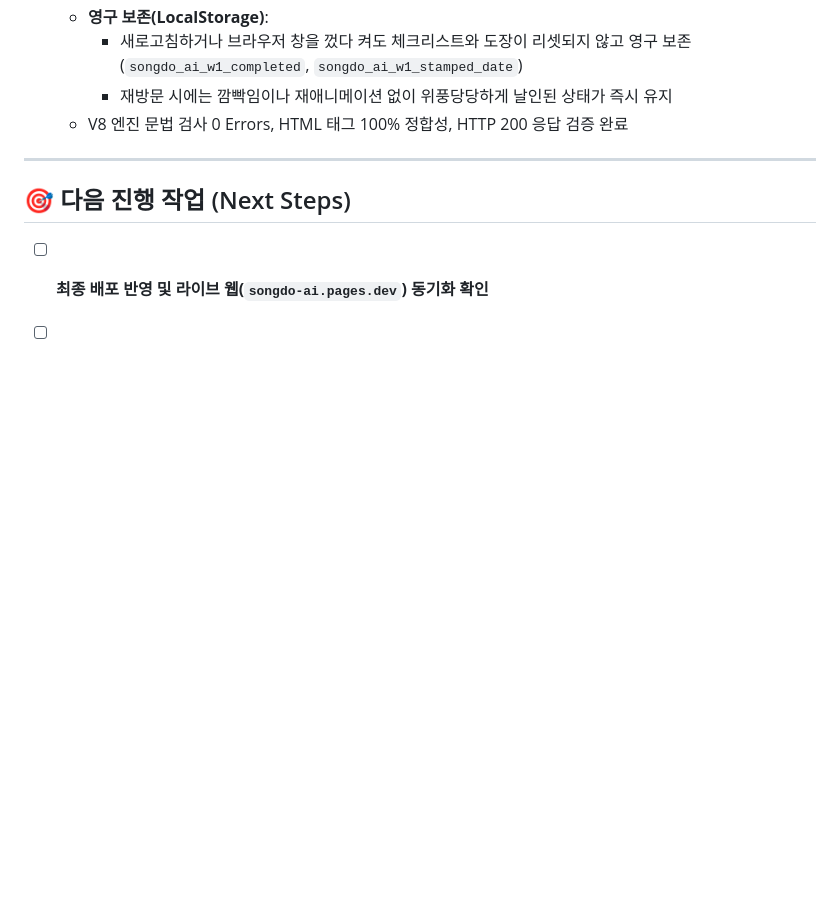
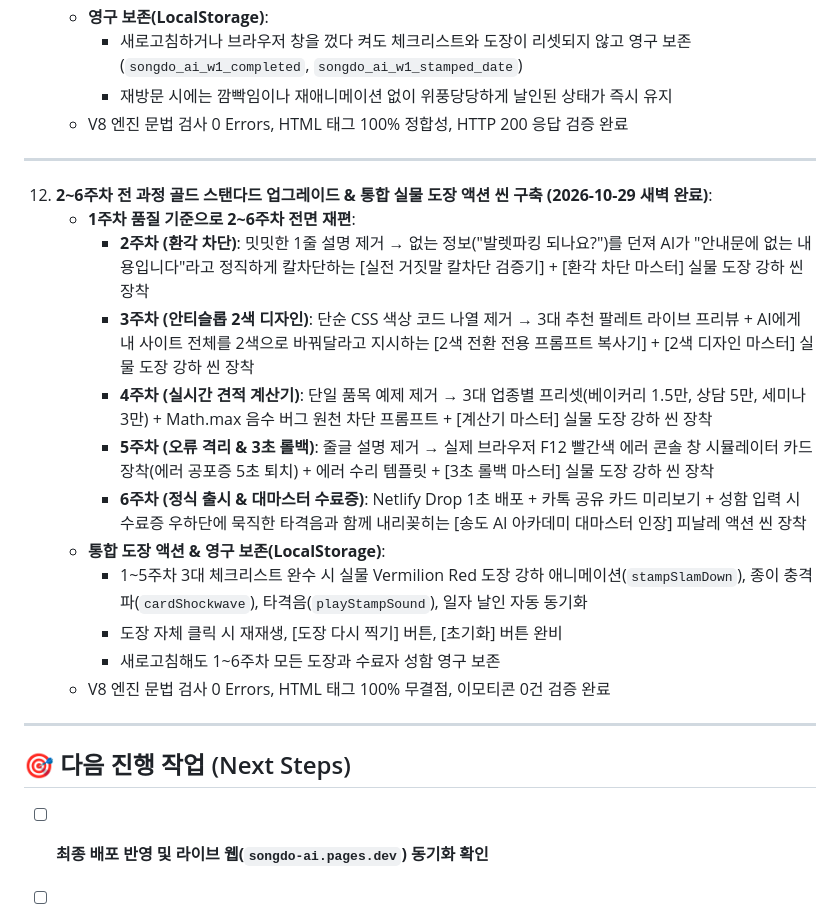
Before and after one commit to ohahbuji1988/songdo-ai-academy, a Markdown page: STATUS.md, the part around the change. Drawn GitHub-style; blank space fills up the shorter version.

Commit message:
docs(status): document milestone 12 upgrading weeks 2-6 to gold standard with real stamp engine

```diff
--- a/STATUS.md
+++ b/STATUS.md
@@ -147,6 +147,21 @@
 
 ---
 
+12. **2~6주차 전 과정 골드 스탠다드 업그레이드 & 통합 실물 도장 액션 씬 구축 (2026-10-29 새벽 완료)**:
+    - **1주차 품질 기준으로 2~6주차 전면 재편**:
+      - **2주차 (환각 차단)**: 밋밋한 1줄 설명 제거 &rarr; 없는 정보("발렛파킹 되나요?")를 던져 AI가 "안내문에 없는 내용입니다"라고 정직하게 칼차단하는 [실전 거짓말 칼차단 검증기] + [환각 차단 마스터] 실물 도장 강하 씬 장착
+      - **3주차 (안티슬롭 2색 디자인)**: 단순 CSS 색상 코드 나열 제거 &rarr; 3대 추천 팔레트 라이브 프리뷰 + AI에게 내 사이트 전체를 2색으로 바꿔달라고 지시하는 [2색 전환 전용 프롬프트 복사기] + [2색 디자인 마스터] 실물 도장 강하 씬 장착
+      - **4주차 (실시간 견적 계산기)**: 단일 품목 예제 제거 &rarr; 3대 업종별 프리셋(베이커리 1.5만, 상담 5만, 세미나 3만) + Math.max 음수 버그 원천 차단 프롬프트 + [계산기 마스터] 실물 도장 강하 씬 장착
+      - **5주차 (오류 격리 & 3초 롤백)**: 줄글 설명 제거 &rarr; 실제 브라우저 F12 빨간색 에러 콘솔 창 시뮬레이터 카드 장착(에러 공포증 5초 퇴치) + 에러 수리 템플릿 + [3초 롤백 마스터] 실물 도장 강하 씬 장착
+      - **6주차 (정식 출시 & 대마스터 수료증)**: Netlify Drop 1초 배포 + 카톡 공유 카드 미리보기 + 성함 입력 시 수료증 우하단에 묵직한 타격음과 함께 내리꽂히는 [송도 AI 아카데미 대마스터 인장] 피날레 액션 씬 장착
+    - **통합 도장 액션 & 영구 보존(LocalStorage)**:
+      - 1~5주차 3대 체크리스트 완수 시 실물 Vermilion Red 도장 강하 애니메이션(`stampSlamDown`), 종이 충격파(`cardShockwave`), 타격음(`playStampSound`), 일자 날인 자동 동기화
+      - 도장 자체 클릭 시 재재생, [도장 다시 찍기] 버튼, [초기화] 버튼 완비
+      - 새로고침해도 1~6주차 모든 도장과 수료자 성함 영구 보존
+    - V8 엔진 문법 검사 0 Errors, HTML 태그 100% 무결점, 이모티콘 0건 검증 완료
+
+---
+
 ## 🎯 다음 진행 작업 (Next Steps)
 - [ ] **최종 배포 반영 및 라이브 웹(`songdo-ai.pages.dev`) 동기화 확인**
 - [ ] **사용자 추가 피드백 수렴 및 커스텀 요청 반영**
```
